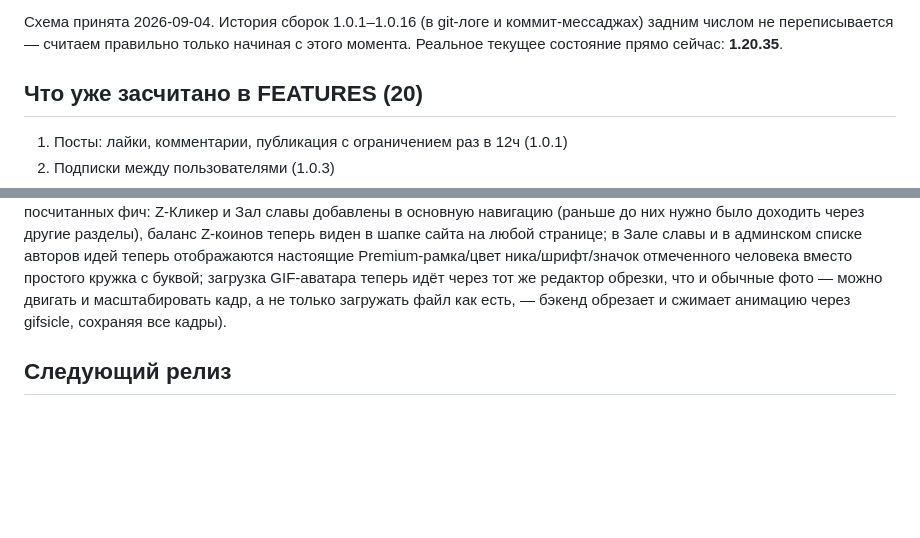
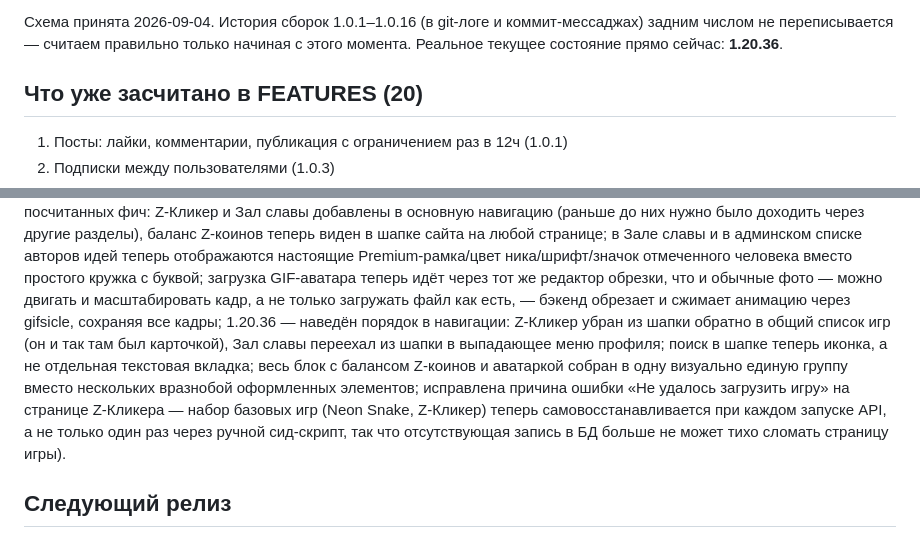
Before and after one commit to zaa4eem/valevo, a Markdown page: zaa4eem-site/VERSIONING.md, 2 parts joined by grey strips. GitHub-like rendering; blank space fills up the shorter version.

Commit message:
Версия 1.20.36
Co-Authored-By: Claude Sonnet 5 <noreply@anthropic.com>
Claude-Session: https://claude.ai/code/session_01KKcwWS5yRExyFsZb1vHxze

```diff
--- a/zaa4eem-site/VERSIONING.md
+++ b/zaa4eem-site/VERSIONING.md
@@ -14,7 +14,7 @@
 Схема принята 2026-09-04. История сборок 1.0.1–1.0.16 (в git-логе и
 коммит-мессаджах) задним числом не переписывается — считаем правильно
 только начиная с этого момента. Реальное текущее состояние прямо
-сейчас: **1.20.35**.
+сейчас: **1.20.36**.
 
 ## Что уже засчитано в FEATURES (20)
 
@@ -75,7 +75,17 @@ Z-Кликер и Зал славы добавлены в основную на
 буквой; загрузка GIF-аватара теперь идёт через тот же редактор
 обрезки, что и обычные фото — можно двигать и масштабировать кадр, а
 не только загружать файл как есть, — бэкенд обрезает и сжимает
-анимацию через gifsicle, сохраняя все кадры).
+анимацию через gifsicle, сохраняя все кадры; 1.20.36 — наведён порядок
+в навигации: Z-Кликер убран из шапки обратно в общий список игр (он и
+так там был карточкой), Зал славы переехал из шапки в выпадающее меню
+профиля; поиск в шапке теперь иконка, а не отдельная текстовая вкладка;
+весь блок с балансом Z-коинов и аватаркой собран в одну визуально
+единую группу вместо нескольких вразнобой оформленных элементов;
+исправлена причина ошибки «Не удалось загрузить игру» на странице
+Z-Кликера — набор базовых игр (Neon Snake, Z-Кликер) теперь
+самовосстанавливается при каждом запуске API, а не только один раз
+через ручной сид-скрипт, так что отсутствующая запись в БД больше не
+может тихо сломать страницу игры).
 
 ## Следующий релиз
 
```
